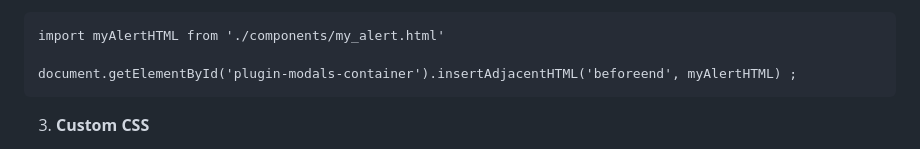
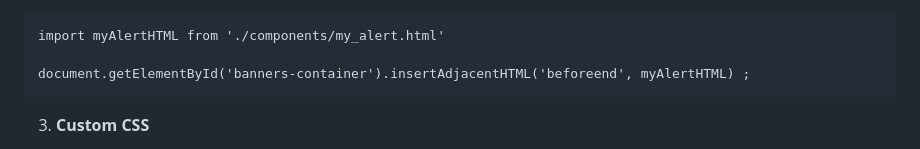
Before and after one commit to Dartmouth-OpenAV/frontend-web, a Markdown page: README.md, the part around the change. GitHub-like rendering.

Commit message:
Fixing README typo

````diff
--- a/README.md
+++ b/README.md
@@ -81,7 +81,7 @@ document.getElementById('plugin-modals-container').insertAdjacentHTML('beforeend
 ```
 import myAlertHTML from './components/my_alert.html'
 
-document.getElementById('plugin-modals-container').insertAdjacentHTML('beforeend', myAlertHTML) ;
+document.getElementById('banners-container').insertAdjacentHTML('beforeend', myAlertHTML) ;
 ```
 
 3. **Custom CSS**
````
